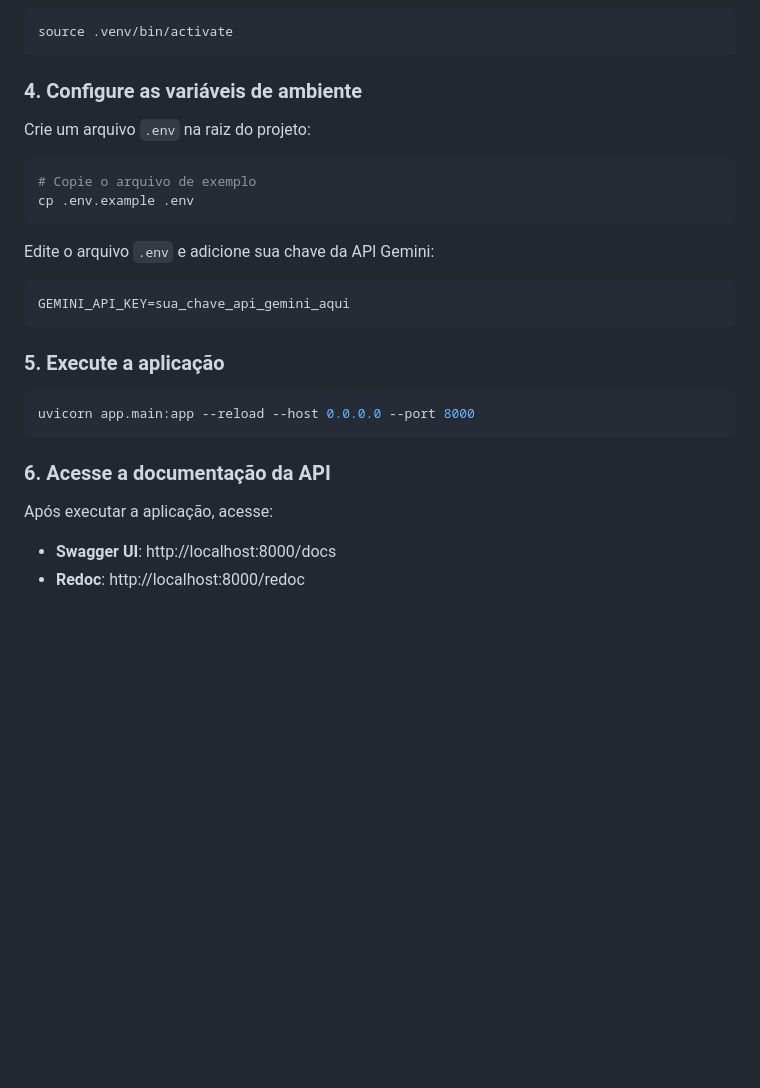
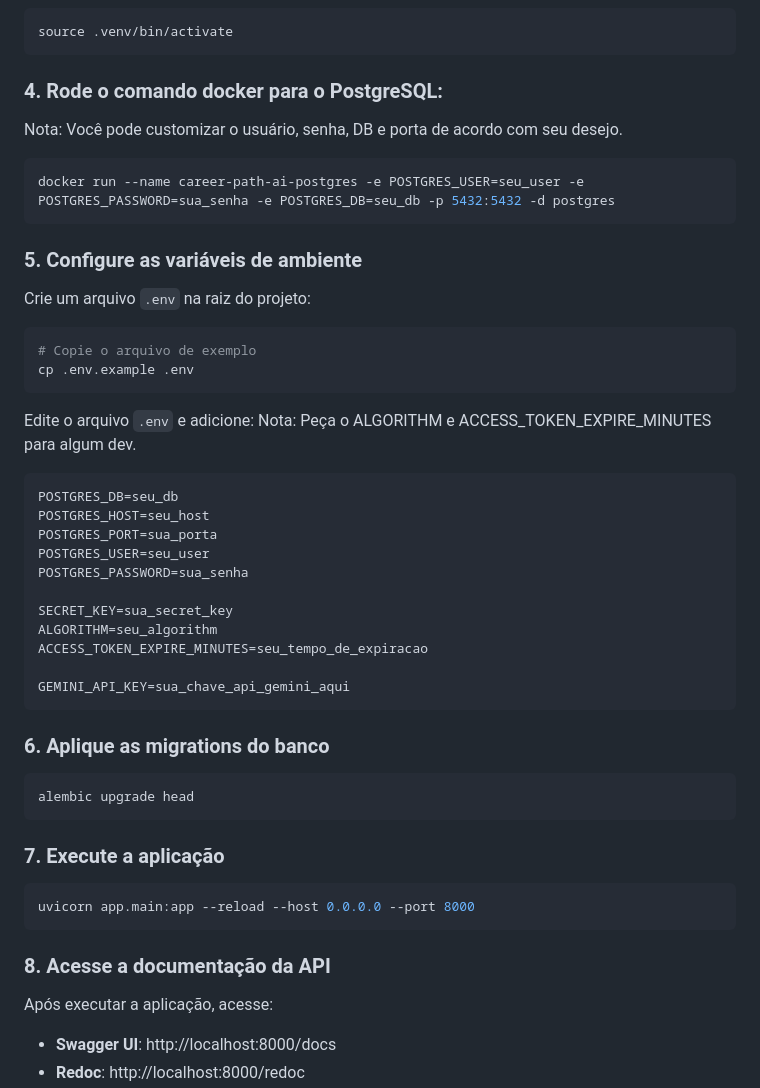
Before and after one commit to CareerPath-AI/career-path-backend, a Markdown page: README.md, the part around the change. GitHub-like rendering; blank space fills up the shorter version.

Commit message:
docs: update docs to include database settings

````diff
--- a/README.md
+++ b/README.md
@@ -47,24 +47,46 @@ uv sync
 source .venv/bin/activate
 ```
 
-### 4. Configure as variáveis de ambiente
+### 4. Rode o comando docker para o PostgreSQL:
+Nota: Você pode customizar o usuário, senha, DB e porta de acordo com seu desejo.
+```bash
+docker run --name career-path-ai-postgres -e POSTGRES_USER=seu_user -e POSTGRES_PASSWORD=sua_senha -e POSTGRES_DB=seu_db -p 5432:5432 -d postgres
+```
+
+### 5. Configure as variáveis de ambiente
 Crie um arquivo `.env` na raiz do projeto:
 ```bash
 # Copie o arquivo de exemplo
 cp .env.example .env
 ```
 
-Edite o arquivo `.env` e adicione sua chave da API Gemini:
+Edite o arquivo `.env` e adicione:
+Nota: Peça o ALGORITHM e ACCESS_TOKEN_EXPIRE_MINUTES para algum dev.
 ```env
+POSTGRES_DB=seu_db
+POSTGRES_HOST=seu_host
+POSTGRES_PORT=sua_porta
+POSTGRES_USER=seu_user
+POSTGRES_PASSWORD=sua_senha
+
+SECRET_KEY=sua_secret_key
+ALGORITHM=seu_algorithm
+ACCESS_TOKEN_EXPIRE_MINUTES=seu_tempo_de_expiracao
+
 GEMINI_API_KEY=sua_chave_api_gemini_aqui
 ```
 
-### 5. Execute a aplicação
+### 6. Aplique as migrations do banco
+```bash
+alembic upgrade head
+```
+
+### 7. Execute a aplicação
 ```bash
 uvicorn app.main:app --reload --host 0.0.0.0 --port 8000
 ```
 
-### 6. Acesse a documentação da API
+### 8. Acesse a documentação da API
 Após executar a aplicação, acesse:
 - **Swagger UI**: http://localhost:8000/docs
 - **Redoc**: http://localhost:8000/redoc
````
